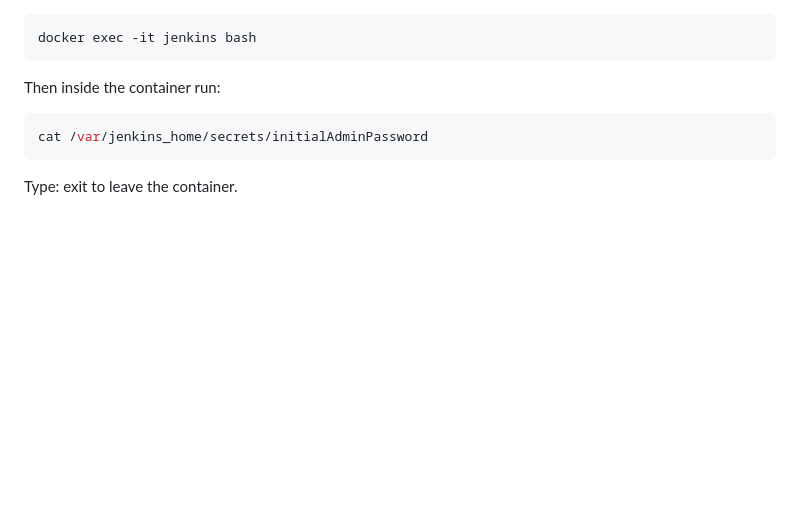
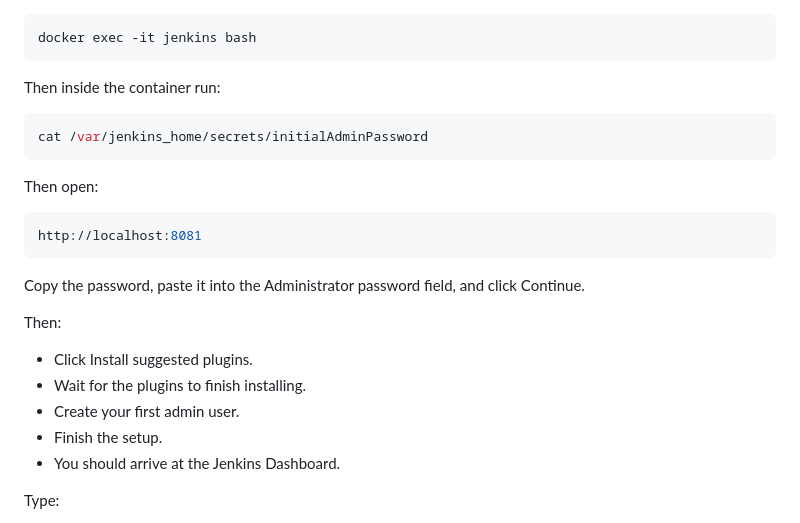
Before and after one commit to alfi-teachs/enterprise-devops-platform, a Markdown page: README.md, the part around the change. Rendered like a GitHub page; blank space fills up the shorter version.

````diff
--- a/README.md
+++ b/README.md
@@ -898,6 +898,20 @@ Then inside the container run:
 ```bash
 cat /var/jenkins_home/secrets/initialAdminPassword
 ```
+Then open:
+```bash
+http://localhost:8081
+```
+Copy the password, paste it into the Administrator password field, and click Continue.
+
+Then:
+- Click Install suggested plugins.
+- Wait for the plugins to finish installing.
+- Create your first admin user.
+- Finish the setup.
+- You should arrive at the Jenkins Dashboard.
+
 Type:
+
 exit
 to leave the container.
````
